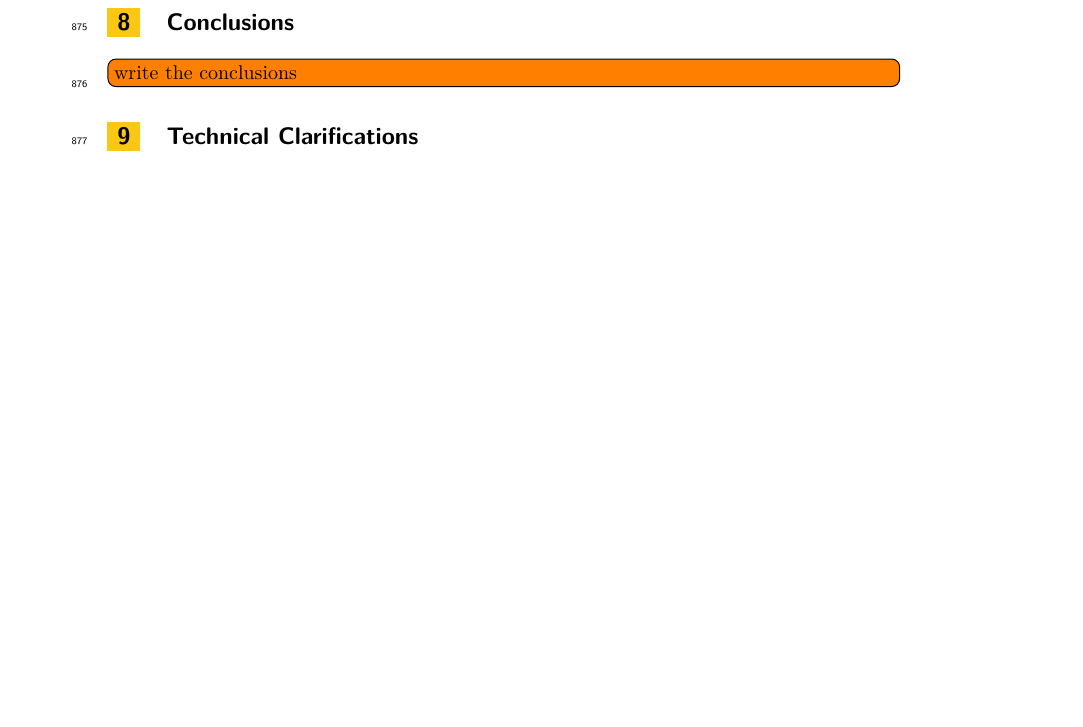
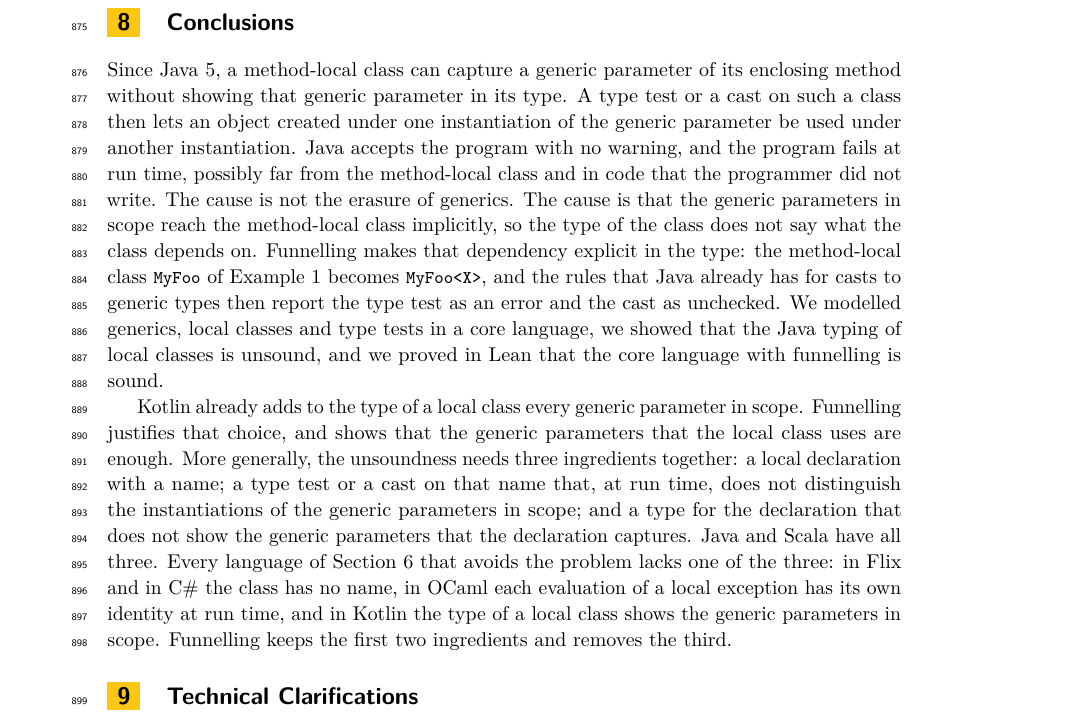
Before and after one commit to csgordon/funnelling, a LaTeX paper (main.tex, which reads sections/conclusions.tex): part of page 26 of 52, cut so that both start at the same text, the shorter picture padded with empty space. Compiled offline with pdfLaTeX.

Commit message:
Conclusions: the finding, the cause, the fix, and the three ingredients
Co-Authored-By: Claude Fable 5.2 <noreply@anthropic.com>
Claude-Session: https://claude.ai/code/session_01UUmBXuyYABPeVQEgN38yr2

```diff
--- a/sections/conclusions.tex
+++ b/sections/conclusions.tex
@@ -1,3 +1,20 @@
 \section{Conclusions}
 \label{sec:conclusions}
-\todo[inline]{write the conclusions}
+Since Java~5, a method-local class can capture a generic parameter of its enclosing method without showing that generic parameter in its type.
+A type test or a cast on such a class then lets an object created under one instantiation of the generic parameter be used under another instantiation.
+Java accepts the program with no warning, and the program fails at run time, possibly far from the method-local class and in code that the programmer did not write.
+The cause is not the erasure of generics.
+The cause is that the generic parameters in scope reach the method-local class implicitly, so the type of the class does not say what the class depends on.
+Funnelling makes that dependency explicit in the type: the method-local class \Q@MyFoo@ of Example~1 becomes \Q@MyFoo<X>@, and the rules that Java already has for casts to generic types then report the type test as an error and the cast as unchecked.
+We modelled generics, local classes and type tests in a core language, we showed that the Java typing of local classes is unsound, and we proved in Lean that the core language with funnelling is sound.
+
+Kotlin already adds to the type of a local class every generic parameter in scope.
+Funnelling justifies that choice, and shows that the generic parameters that the local class uses are enough.
+More generally, the unsoundness needs three ingredients together:
+a local declaration with a name;
+a type test or a cast on that name that, at run time, does not distinguish the instantiations of the generic parameters in scope;
+and a type for the declaration that does not show the generic parameters that the declaration captures.
+Java and Scala have all three.
+Every language of Section~\ref{sec:impact} that avoids the problem lacks one of the three:
+in Flix and in C\# the class has no name, in OCaml each evaluation of a local exception has its own identity at run time, and in Kotlin the type of a local class shows the generic parameters in scope.
+Funnelling keeps the first two ingredients and removes the third.
```
Also changed, not shown: main.pdf.
